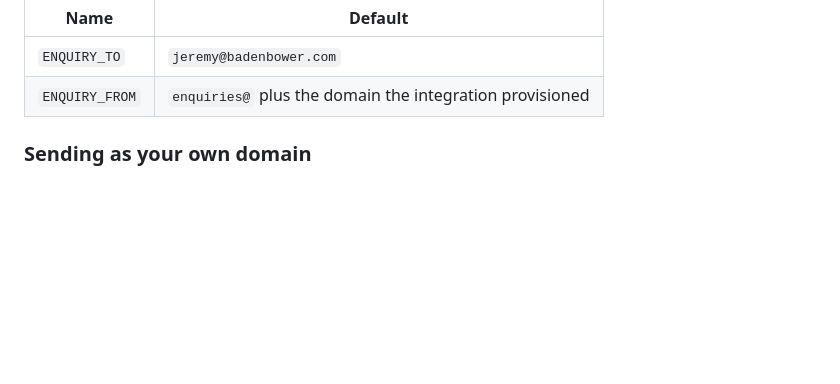
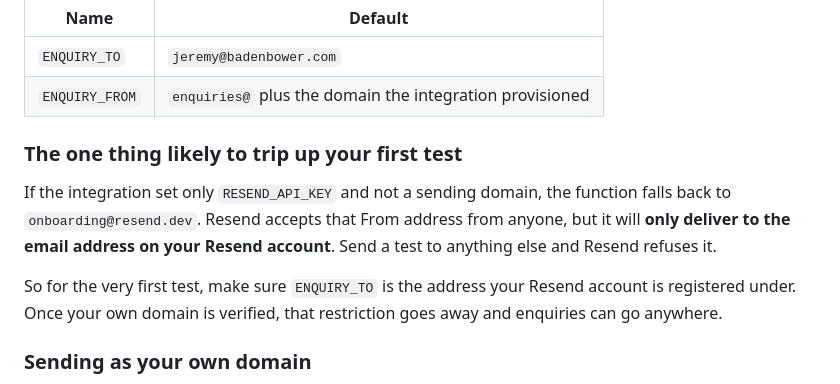
Before and after one commit to EOAPAC/Maserati-Ghibli-Open-Cup, a Markdown page: README.md, the part around the change. Rendered like a GitHub page; blank space fills up the shorter version.

Commit message:
Note the onboarding@resend.dev delivery restriction
Without a verified sending domain the function falls back to
onboarding@resend.dev, which Resend will only deliver to the address on the
Resend account. That is the most likely reason a first test enquiry never
arrives, so it is called out before the domain-verification steps.

Co-Authored-By: Claude Opus 5 <noreply@anthropic.com>

```diff
--- a/README.md
+++ b/README.md
@@ -128,6 +128,17 @@ Two optional variables, if you want to override the defaults:
 | --- | --- |
 | `ENQUIRY_TO` | `jeremy@badenbower.com` |
 | `ENQUIRY_FROM` | `enquiries@` plus the domain the integration provisioned |
+
+### The one thing likely to trip up your first test
+
+If the integration set only `RESEND_API_KEY` and not a sending domain, the
+function falls back to `onboarding@resend.dev`. Resend accepts that From
+address from anyone, but it will **only deliver to the email address on your
+Resend account**. Send a test to anything else and Resend refuses it.
+
+So for the very first test, make sure `ENQUIRY_TO` is the address your Resend
+account is registered under. Once your own domain is verified, that restriction
+goes away and enquiries can go anywhere.
 
 ### Sending as your own domain
 
```
